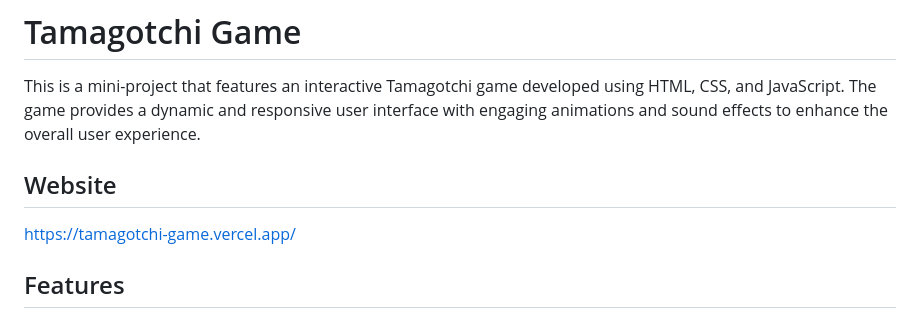
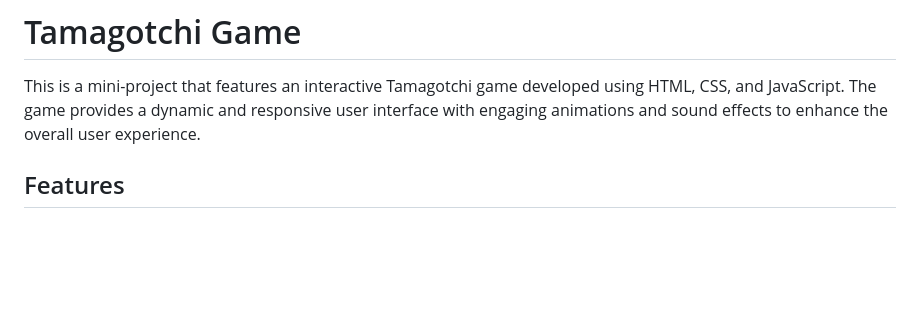
Before and after one commit to hamsal39/Tamagotchi-, a Markdown page: README.md, the part around the change. GitHub-like rendering; blank space fills up the shorter version.

Commit message:
Remove website link from README
Removed the website link from the README.

```diff
--- a/README.md
+++ b/README.md
@@ -1,8 +1,7 @@
 # Tamagotchi Game
 This is a mini-project that features an interactive Tamagotchi game developed using HTML, CSS, and JavaScript. The game provides a dynamic and responsive user interface with engaging animations and sound effects to enhance the overall user experience.
 
-## Website
-https://tamagotchi-game.vercel.app/
+
 
 ## Features
 Interactive Gameplay: The game allows users to interact with their virtual pet(monster), providing a unique Tamagotchi experience. Users can feed, play with, and take care of their virtual pet.
```
